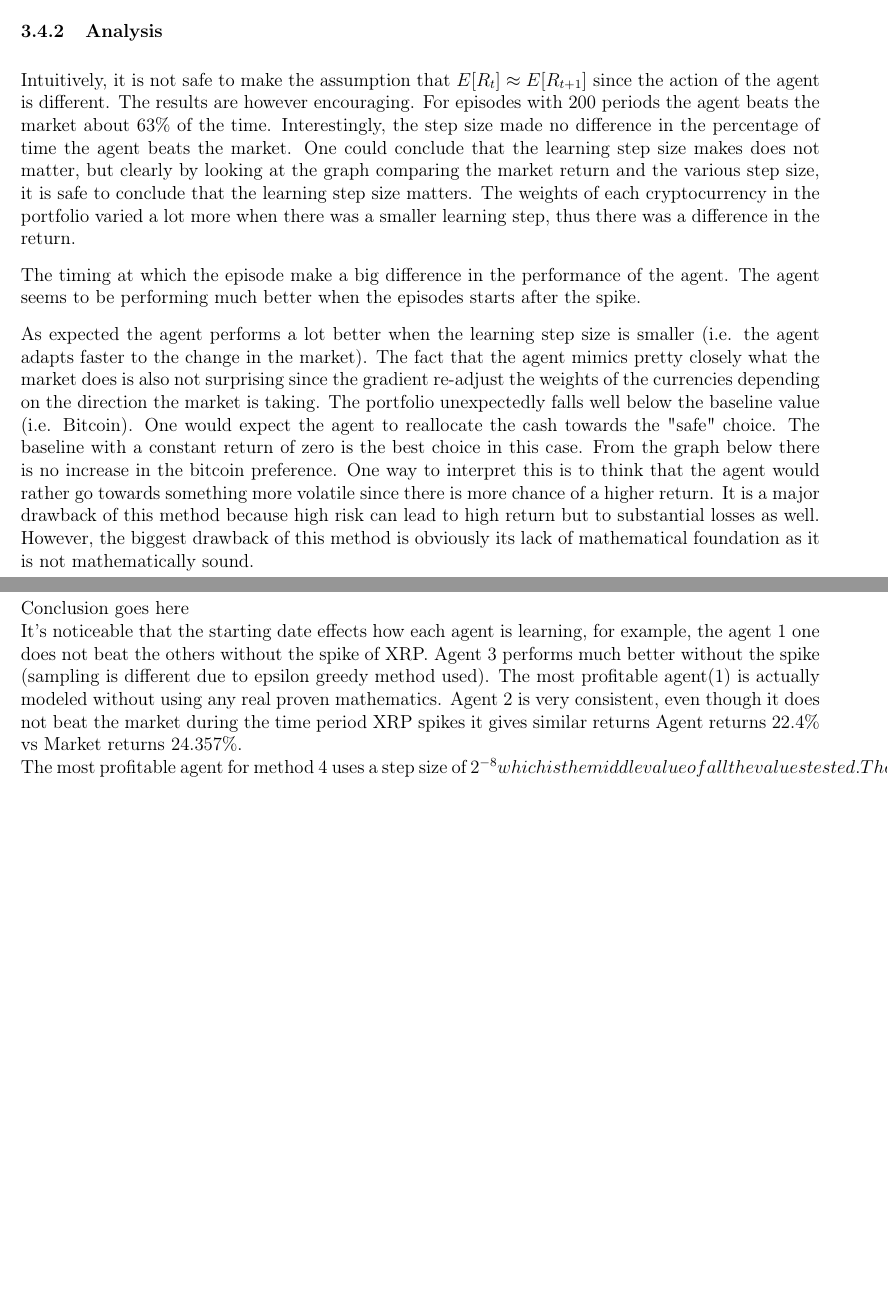
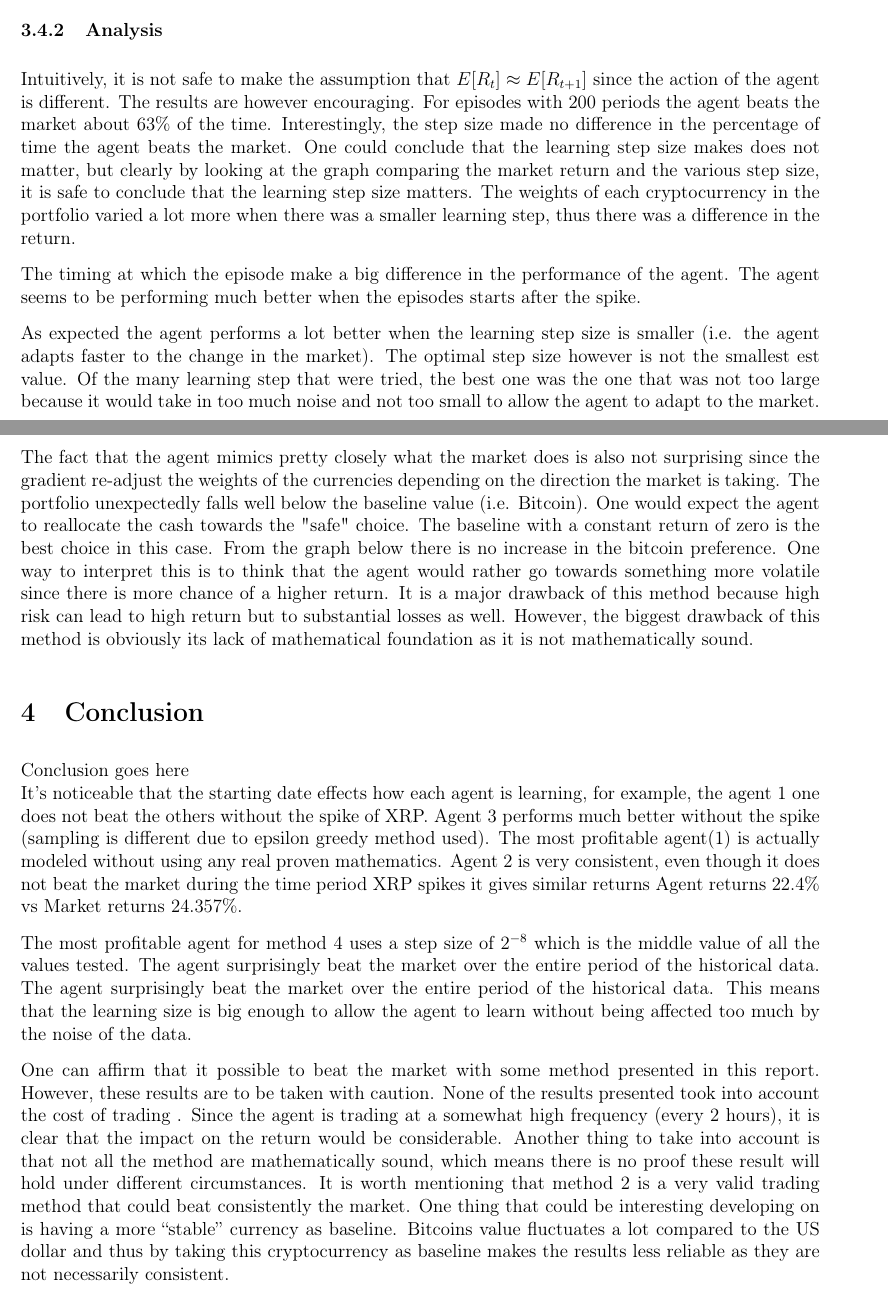
Before and after one commit to mattjliu/STAT-497-Term-Project, a LaTeX document (report/report.tex): two parts of pages 13 and 14 of 15 before the commit and two parts of pages 13 and 14 of 16 after it, joined at a grey line, cut so that both start at the same text, the shorter picture padded with empty space. Compiled offline with pdfLaTeX.

Commit message:
Update report.tex
I added a bit to my 2nd analysis paragraph, to the conclusion, and to the intro

```diff
--- a/report/report.tex
+++ b/report/report.tex
@@ -400,12 +409,12 @@ The function used to simulate a sing episode of method 4 is \code{GradPolControl
 \subsubsection{Analysis}
 Intuitively, it is not safe to make the assumption that $E[R_t] \approx E[R_{t+1}]$ since the action of the agent is different. The results are however encouraging. For episodes with 200 periods the agent beats the market about 63\% of the time. Interestingly, the step size made no difference in the percentage of time the agent beats the market. One could conclude that the learning step size makes does not matter, but clearly by looking at the graph comparing the market return and the various step size, it is safe to conclude that the learning step size matters. The weights of each cryptocurrency in the portfolio varied a lot more when there was a smaller learning step, thus there was a difference in the return. \par
 The timing at which the episode make a big difference in the performance of the agent. The agent seems to be performing much better when the episodes starts after the spike. \par
-As expected the agent performs a lot better when the learning step size is smaller (i.e. the agent adapts faster to the change in the market). The fact that the agent mimics pretty closely what the market does is also not surprising since the gradient re-adjust the weights of the currencies depending on the direction the market is taking. The portfolio unexpectedly falls well below the baseline value (i.e. Bitcoin). One would expect the agent to reallocate the cash towards the "safe" choice. The baseline with a constant return of zero is the best choice in this case. From the graph below there is no increase in the bitcoin preference. One way to interpret this is to think that the agent would rather go towards something more volatile since there is more chance of a higher return. It is a major drawback of this method because high risk can lead to high return but to substantial losses as well. However, the biggest drawback of this method is obviously its lack of mathematical foundation as it is not mathematically sound.
+As expected the agent performs a lot better when the learning step size is smaller (i.e. the agent adapts faster to the change in the market).  The optimal step size however is not the smallest est value. Of the many learning step that were tried, the best one was the one that was not too large because it would take in too much noise and not too small to allow the agent to adapt to the market. The fact that the agent mimics pretty closely what the market does is also not surprising since the gradient re-adjust the weights of the currencies depending on the direction the market is taking. The portfolio unexpectedly falls well below the baseline value (i.e. Bitcoin). One would expect the agent to reallocate the cash towards the "safe" choice. The baseline with a constant return of zero is the best choice in this case. From the graph below there is no increase in the bitcoin preference. One way to interpret this is to think that the agent would rather go towards something more volatile since there is more chance of a higher return. It is a major drawback of this method because high risk can lead to high return but to substantial losses as well. However, the biggest drawback of this method is obviously its lack of mathematical foundation as it is not mathematically sound.
 
 \section{Conclusion}
 Conclusion goes here\\
-It’s noticeable that the starting date effects how each agent is learning, for example, the agent 1 one does not beat the others without the spike of XRP. Agent 3 performs much better without the spike (sampling is different due to epsilon greedy method used). The most profitable agent(1) is actually modeled without using any real proven mathematics. Agent 2 is very consistent, even though it does not beat the market during the time period XRP spikes it gives similar returns Agent returns 22.4\% vs Market returns 24.357\%.\\
-The most profitable agent for method 4 uses a step size of 2^{-8} which is the middle value of all the values tested. The agent surprisingly beat the market over the entire period of the historical data. \\
+It’s noticeable that the starting date effects how each agent is learning, for example, the agent 1 one does not beat the others without the spike of XRP. Agent 3 performs much better without the spike (sampling is different due to epsilon greedy method used). The most profitable agent(1) is actually modeled without using any real proven mathematics. Agent 2 is very consistent, even though it does not beat the market during the time period XRP spikes it gives similar returns Agent returns 22.4\% vs Market returns 24.357\%.\par
+The most profitable agent for method 4 uses a step size of $2^{-8}$ which is the middle value of all the values tested. The agent surprisingly beat the market over the entire period of the historical data. The agent surprisingly beat the market over the entire period of the historical data. This means that the learning size is big enough to allow the agent to learn without being affected too much by the noise of the data. \par
 One can affirm that it possible to beat the market with some method presented in this report. However, these results are to be taken with caution. None of the results presented took into account the cost of trading . Since the agent is trading at a somewhat high frequency (every 2 hours), it is clear that the impact on the return would be considerable. Another thing to take into account is that not all the method are mathematically sound, which means there is no proof these result will hold under different circumstances. It is worth mentioning that method 2 is a very valid trading method that could beat consistently the market. One thing that could be interesting developing on is having a more “stable” currency as baseline. Bitcoins value fluctuates a lot compared to the US dollar and thus by taking this cryptocurrency as baseline makes the results less reliable as they are not necessarily consistent.
 
 
```
Also changed, not shown: report/report.tex (13 more changed lines).
